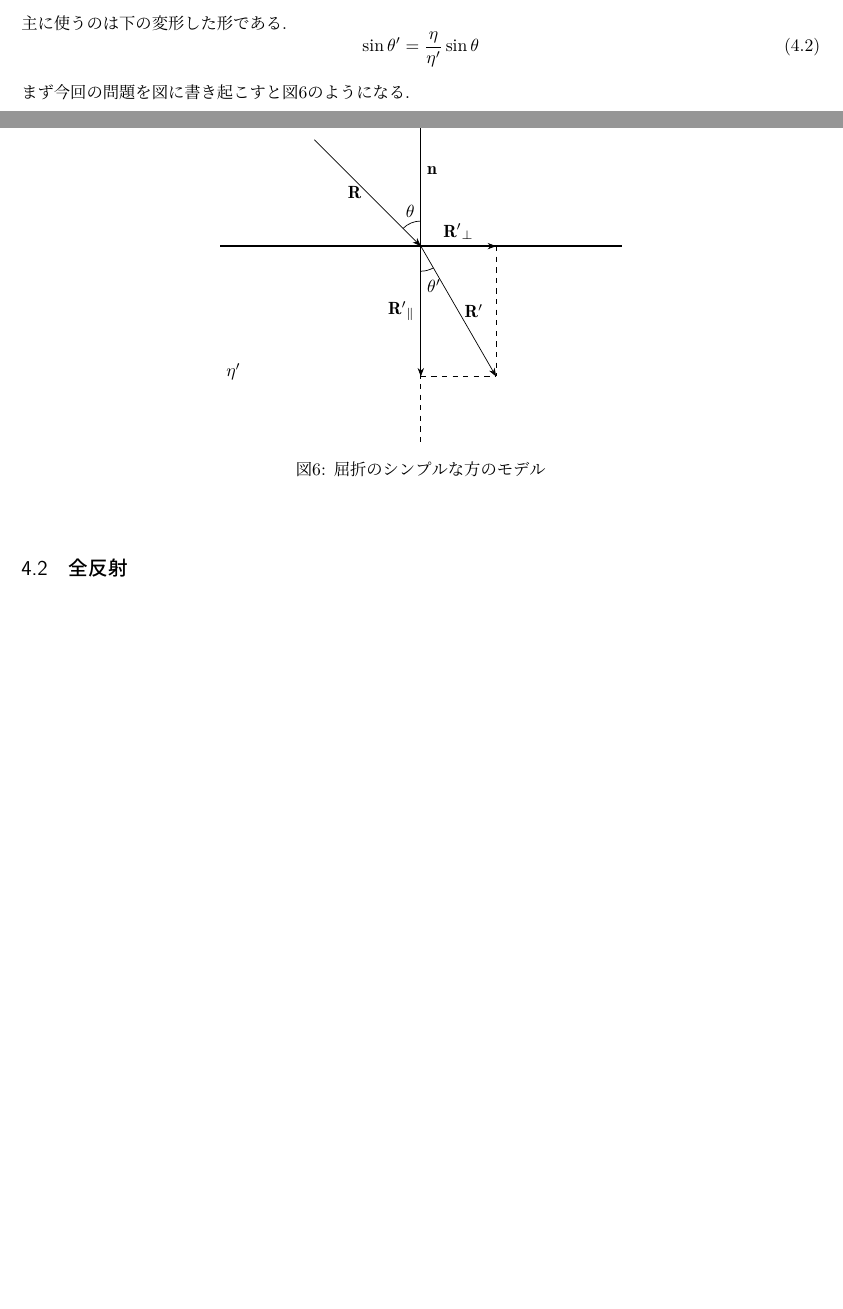
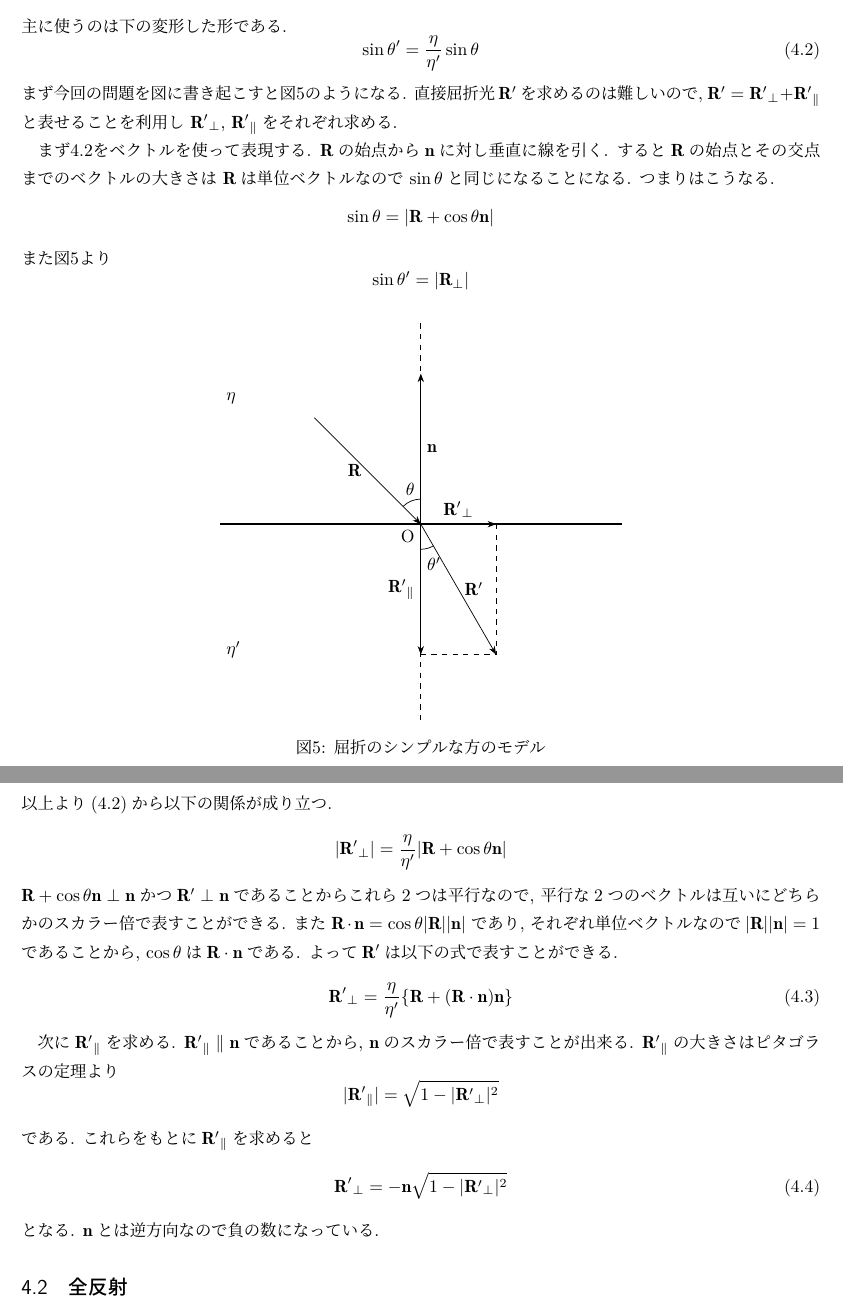
Before and after one commit to Ono1020/club_magazine01, a LaTeX document (RayTracing_RyotaOno.tex): two parts of pages 5 and 6 of 6, joined at a grey line, cut so that both start at the same text, the shorter picture padded with empty space. The pictures show the PDF file RayTracing_RyotaOno.pdf that the author committed with the source.

Commit message:
[add]iroiro

```diff
--- a/RayTracing_RyotaOno.tex
+++ b/RayTracing_RyotaOno.tex
@@ -381,15 +369,59 @@ $\frac{\Delta z}{c}$の時間で進むが,
   {angle=n'--O--R'};
   \draw(O)node[above=0.7cm, left]{$\theta$};
   \draw(O)node[below=0.8cm, right]{$\theta'$};
-
-  % \draw[xshift=8cm] (3,-1) coordinate (A) -- (0,0) coordinate (B) -- (2,2) coordinate (C);
-  % \draw pic[draw=black, angle eccentricity=1.3, angle radius=1cm]
-  % {angle=A--B--C};
-  % \node[below] at(B) {1cm};
   \end{tikzpicture}
 \caption{屈折のシンプルな方のモデル}
 \label{fig:light-refraction-simple}
 \end{figure}
+直接屈折光$\vb{R'}$を求めるのは難しいので,
+$\vb{R'}=\vb{R'}_\perp+\vb{R'}_\parallel$
+と表せることを利用し
+$\vb{R'}_\perp$, $\vb{R'}_\parallel$をそれぞれ求める.
+
+まず\ref{eq:snell'}をベクトルを使って表現する.
+$\vb{R}$の始点から$\vb{n}$に対し垂直に線を引く.
+すると$\vb{R}$の始点とその交点までのベクトルの大きさは
+$\vb{R}$は単位ベクトルなので
+$\sin{\theta}$と同じになることになる.
+つまりはこうなる.
+\[
+\sin{\theta}=|\vb{R}+\cos{\theta}\vb{n}|
+\]
+また図\ref{fig:light-refraction-simple}より
+\[
+\sin{\theta'}=|\vb{R}_\perp|
+\]
+以上より(\ref{eq:snell'})から以下の関係が成り立つ.
+\[
+|\vb{R'}_\perp|=\frac{\eta}{\eta'}|\vb{R}+\cos{\theta}\vb{n}|
+\]
+$\vb{R}+\cos{\theta}\vb{n}\perp\vb{n}$かつ$\vb{R'}\perp\vb{n}$であることから
+これら2つは平行なので, 平行な2つのベクトルは
+互いにどちらかのスカラー倍で表すことができる.
+また
+$\vb{R}\cdot\vb{n}=\cos{\theta}|\vb{R}||\vb{n}|$
+であり,
+それぞれ単位ベクトルなので$|\vb{R}||\vb{n}|=1$であることから,
+$\cos{\theta}$は$\vb{R}\cdot\vb{n}$である.
+よって$\vb{R'}$は以下の式で表すことができる.
+\begin{equation}
+\vb{R'}_\perp=\frac{\eta}{\eta'}\{\vb{R}+(\vb{R}\cdot\vb{n})\vb{n}\}
+\end{equation}
+
+次に$\vb{R'}_\parallel$を求める.
+$\vb{R'}_\parallel\parallel\vb{n}$であることから,
+$\vb{n}$のスカラー倍で表すことが出来る.
+$\vb{R'}_\parallel$の大きさはピタゴラスの定理より
+\[
+|\vb{R'}_\parallel|=\sqrt{1-|\vb{R'}_\perp|^2}
+\]
+である.
+これらをもとに$\vb{R'}_\parallel$を求めると
+\begin{equation}
+\vb{R'}_\perp=-\vb{n}\sqrt{1-|\vb{R'}_\perp|^2}
+\end{equation}
+となる.
+$\vb{n}$とは逆方向なので負の数になっている.
 
 \subsection{全反射}
 
```
Also changed, not shown: RayTracing_RyotaOno.pdf, RayTracing_RyotaOno.tex (26 more changed lines).
